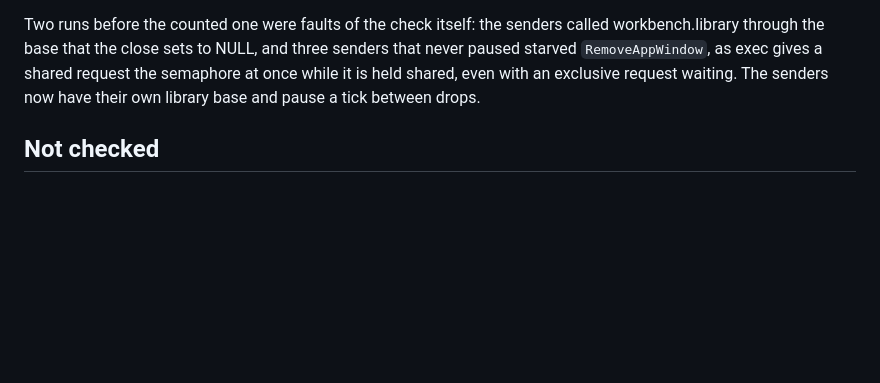
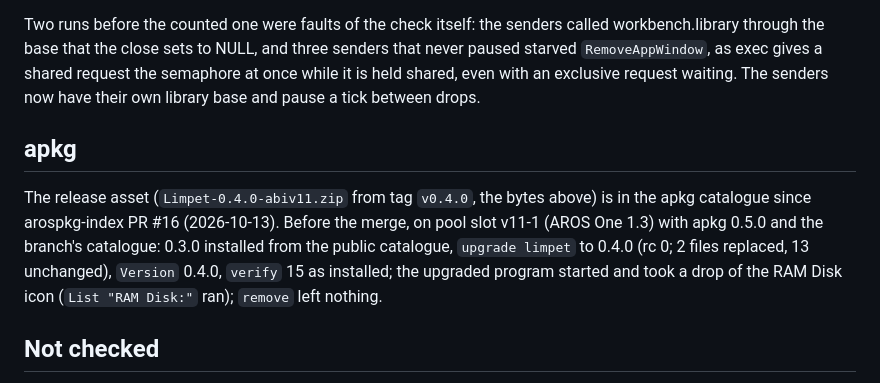
Before and after one commit to tomaszstaniak/limpet, a Markdown page: doc/verification-0.4.0.md, the part around the change. GitHub-like rendering; blank space fills up the shorter version.

Commit message:
Verification 0.4.0: the apkg upgrade from 0.3.0 and the catalogue entry

```diff
--- a/doc/verification-0.4.0.md
+++ b/doc/verification-0.4.0.md
@@ -111,6 +111,16 @@ exec gives a shared request the semaphore at once while it is held
 shared, even with an exclusive request waiting. The senders now have their
 own library base and pause a tick between drops.
 
+## apkg
+
+The release asset (`Limpet-0.4.0-abiv11.zip` from tag `v0.4.0`, the bytes
+above) is in the apkg catalogue since arospkg-index PR #16 (2026-10-13).
+Before the merge, on pool slot v11-1 (AROS One 1.3) with apkg 0.5.0 and the
+branch's catalogue: 0.3.0 installed from the public catalogue, `upgrade
+limpet` to 0.4.0 (rc 0; 2 files replaced, 13 unchanged), `Version` 0.4.0,
+`verify` 15 as installed; the upgraded program started and took a drop of
+the RAM Disk icon (`List "RAM Disk:"` ran); `remove` left nothing.
+
 ## Not checked
 
 - Mainline (the PTY build and `LimpetPTY` do not have the feature, and the
```
